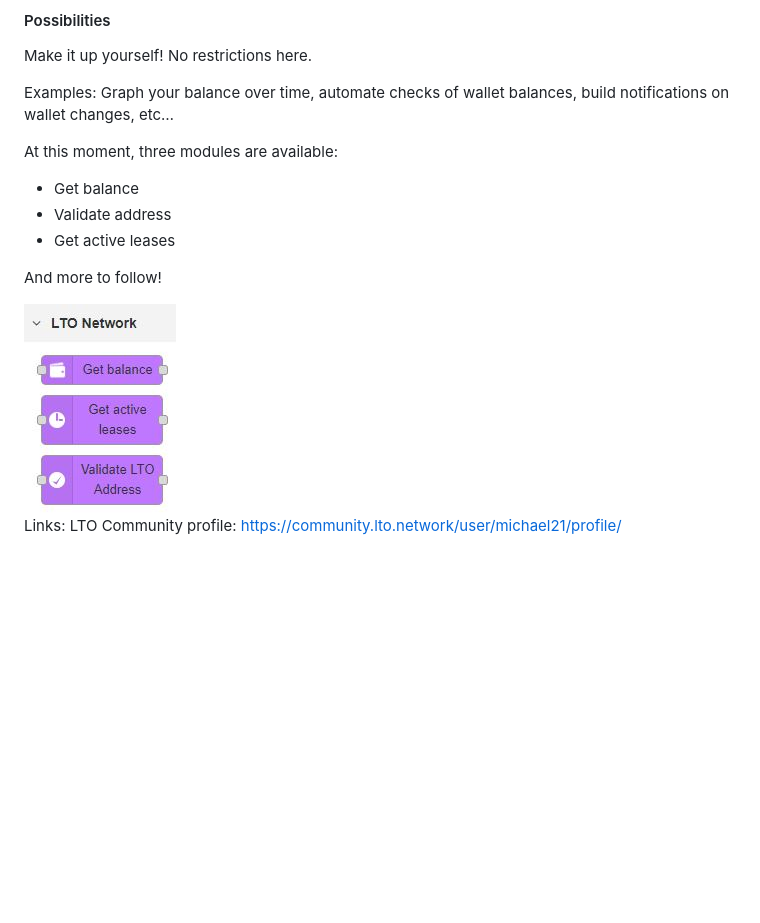
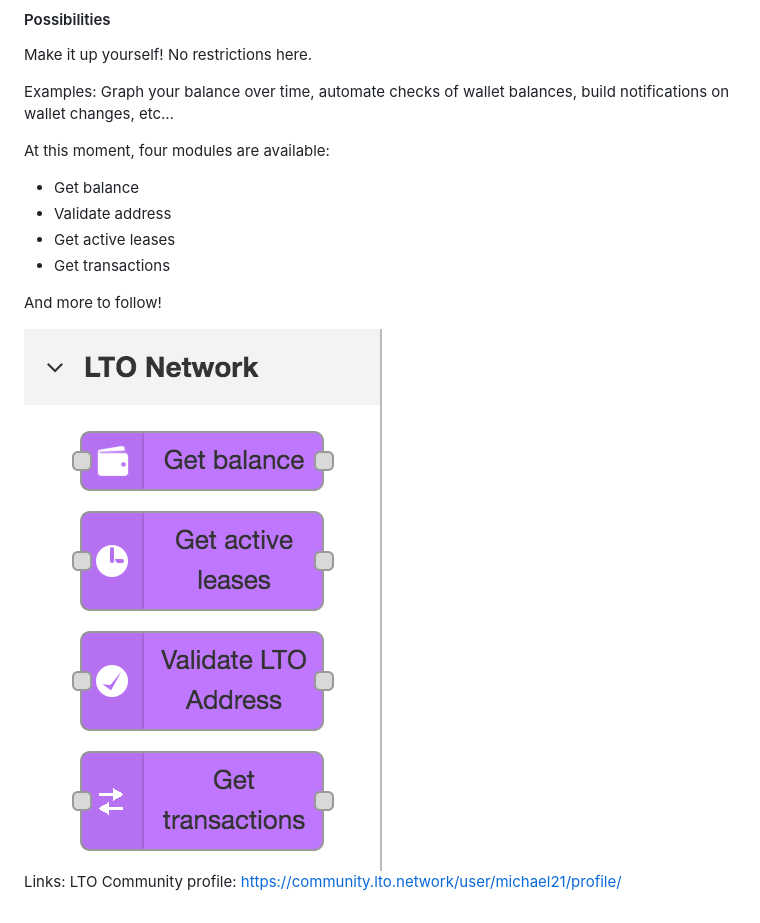
Before and after one commit to justmvg/node-red-contrib-lto-network, a Markdown page: readme.md, the part around the change. GitHub-like rendering; pictures changed too: readme/1.jpg (deleted), readme/1.png (added); blank space fills up the shorter version.

```diff
--- a/readme.md
+++ b/readme.md
@@ -18,14 +18,15 @@ Make it up yourself! No restrictions here.
 Examples:
 Graph your balance over time, automate checks of wallet balances, build notifications on wallet changes, etc…
 
-At this moment, three modules are available:
+At this moment, four modules are available:
 - Get balance
 - Validate address
 - Get active leases
+- Get transactions
 
 And more to follow!
 
-<img src="https://raw.githubusercontent.com/justmvg/node-red-contrib-lto-network/master/readme/1.jpg" />
+<img src="https://raw.githubusercontent.com/justmvg/node-red-contrib-lto-network/master/readme/1.png" />
 
 Links:
 LTO Community profile: https://community.lto.network/user/michael21/profile/
```
Also changed, not shown: 2 other files.
